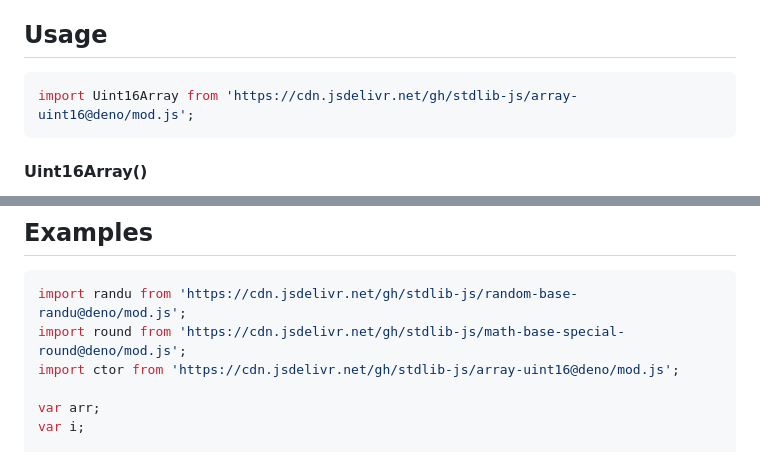
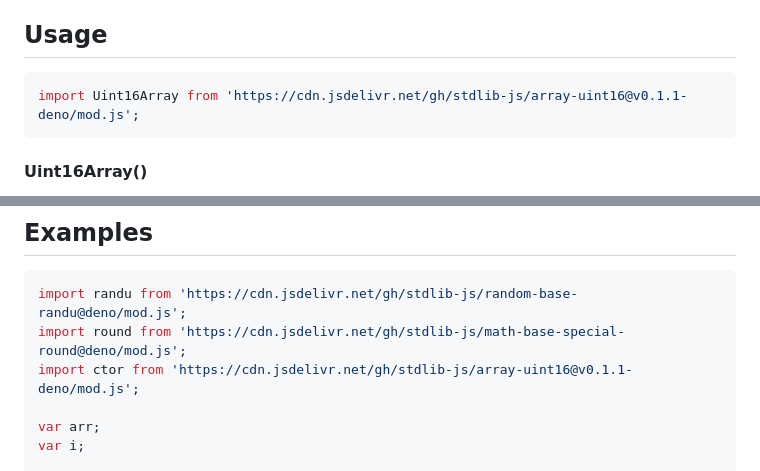
Before and after one commit to stdlib-js/array-uint16, a Markdown page: README.md, 2 parts joined by grey strips. GitHub-like rendering.

Commit message:
Update README.md for Deno bundle v0.1.1

````diff
--- a/README.md
+++ b/README.md
@@ -52,7 +52,7 @@ limitations under the License.
 ## Usage
 
 ```javascript
-import Uint16Array from 'https://cdn.jsdelivr.net/gh/stdlib-js/array-uint16@deno/mod.js';
+import Uint16Array from 'https://cdn.jsdelivr.net/gh/stdlib-js/array-uint16@v0.1.1-deno/mod.js';
 ```
 
 #### Uint16Array()
@@ -1409,7 +1409,7 @@ var bool = it.next().done;
 ```javascript
 import randu from 'https://cdn.jsdelivr.net/gh/stdlib-js/random-base-randu@deno/mod.js';
 import round from 'https://cdn.jsdelivr.net/gh/stdlib-js/math-base-special-round@deno/mod.js';
-import ctor from 'https://cdn.jsdelivr.net/gh/stdlib-js/array-uint16@deno/mod.js';
+import ctor from 'https://cdn.jsdelivr.net/gh/stdlib-js/array-uint16@v0.1.1-deno/mod.js';
 
 var arr;
 var i;
````
